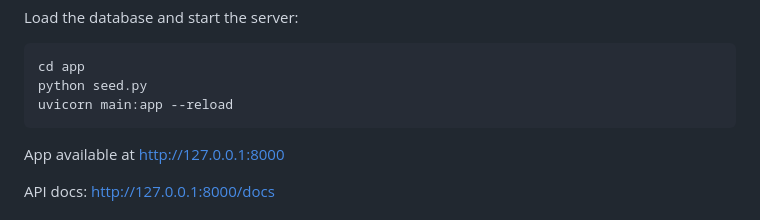
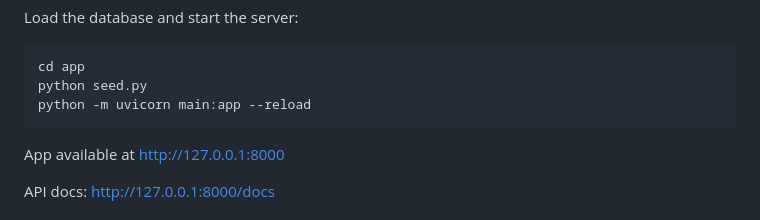
Before and after one commit to Qu3nr3d/beautysaloonsexplorer, a Markdown page: README.md, the part around the change. GitHub-like rendering.

Commit message:
corrected readme

````diff
--- a/README.md
+++ b/README.md
@@ -32,7 +32,7 @@ Load the database and start the server:
 ```bash
 cd app
 python seed.py
-uvicorn main:app --reload
+python -m uvicorn main:app --reload
 ```
 
 App available at [http://127.0.0.1:8000](http://127.0.0.1:8000)
````
